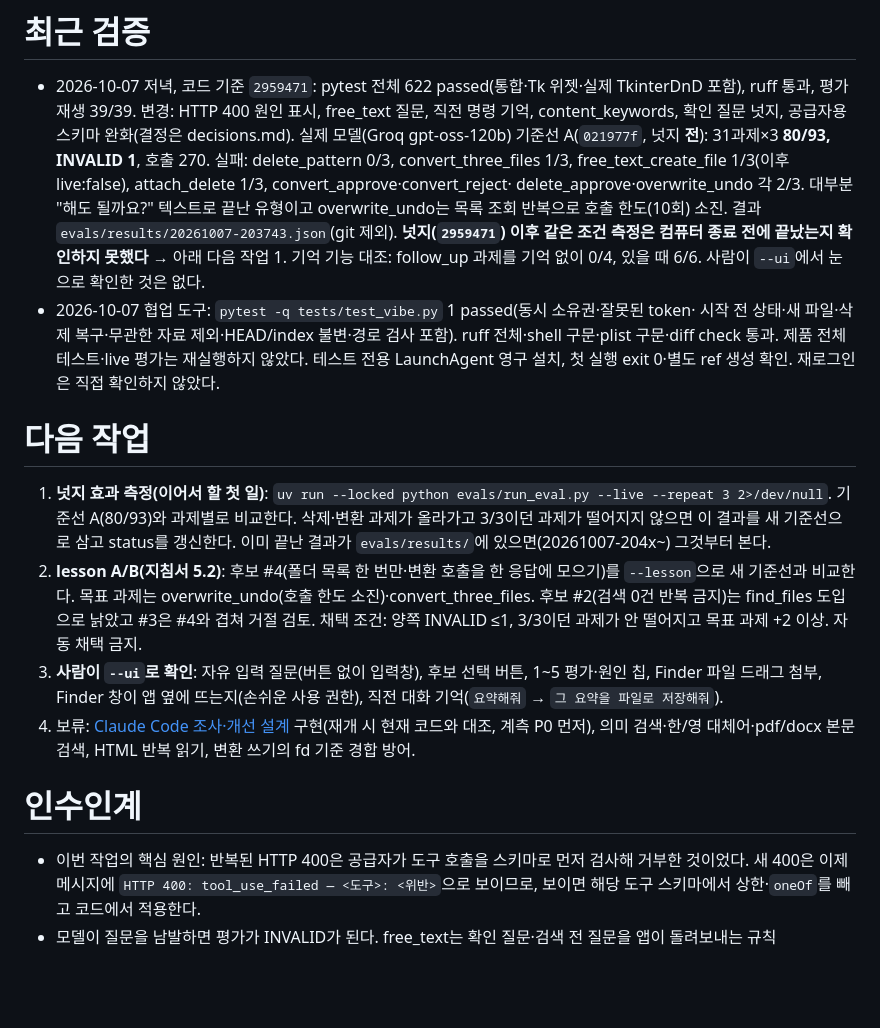
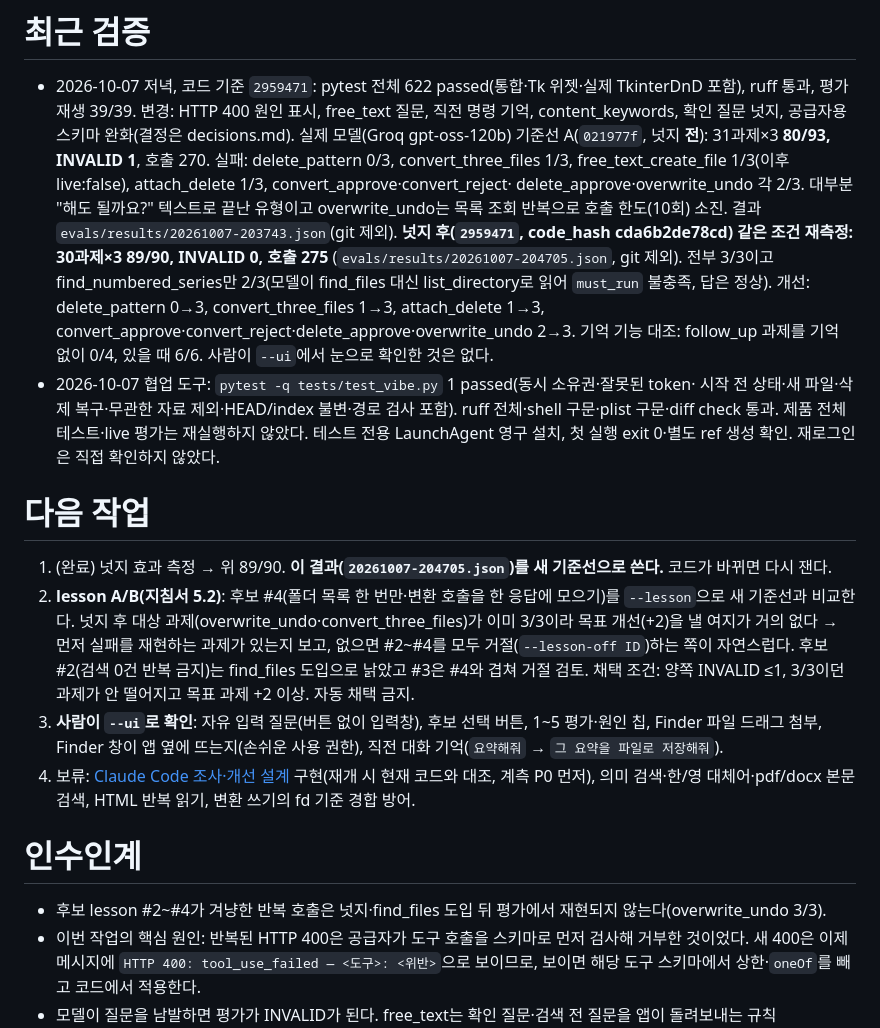
Before and after one commit to aidenselfin/Mac-Command-Assistant, a Markdown page: docs/status.md, the part around the change. Rendered like a GitHub page; blank space fills up the shorter version.

Commit message:
docs(status): 확인 질문 넛지 이후 평가 89/90 기록과 다음 작업 정리
Co-Authored-By: Claude Sonnet 5.5 <noreply@anthropic.com>

```diff
--- a/docs/status.md
+++ b/docs/status.md
@@ -11,7 +11,10 @@
   실제 모델(Groq gpt-oss-120b) 기준선 A(`021977f`, 넛지 **전**): 31과제×3 **80/93, INVALID 1**, 호출 270.
   실패: delete_pattern 0/3, convert_three_files 1/3, free_text_create_file 1/3(이후 live:false), attach_delete 1/3, convert_approve·convert_reject·
   delete_approve·overwrite_undo 각 2/3. 대부분 "해도 될까요?" 텍스트로 끝난 유형이고 overwrite_undo는 목록 조회 반복으로 호출 한도(10회) 소진.
-  결과 `evals/results/20261007-203743.json`(git 제외). **넛지(`2959471`) 이후 같은 조건 측정은 컴퓨터 종료 전에 끝났는지 확인하지 못했다** → 아래 다음 작업 1.
+  결과 `evals/results/20261007-203743.json`(git 제외).
+  **넛지 후(`2959471`, code_hash cda6b2de78cd) 같은 조건 재측정: 30과제×3 89/90, INVALID 0, 호출 275** (`evals/results/20261007-204705.json`, git 제외).
+  전부 3/3이고 find_numbered_series만 2/3(모델이 find_files 대신 list_directory로 읽어 `must_run` 불충족, 답은 정상).
+  개선: delete_pattern 0→3, convert_three_files 1→3, attach_delete 1→3, convert_approve·convert_reject·delete_approve·overwrite_undo 2→3.
   기억 기능 대조: follow_up 과제를 기억 없이 0/4, 있을 때 6/6. 사람이 `--ui`에서 눈으로 확인한 것은 없다.
 - 2026-10-07 협업 도구: `pytest -q tests/test_vibe.py` 1 passed(동시 소유권·잘못된 token·
   시작 전 상태·새 파일·삭제 복구·무관한 자료 제외·HEAD/index 불변·경로 검사 포함).
@@ -19,11 +22,10 @@
   테스트 전용 LaunchAgent 영구 설치, 첫 실행 exit 0·별도 ref 생성 확인. 재로그인은 직접 확인하지 않았다.
 
 # 다음 작업
-1. **넛지 효과 측정(이어서 할 첫 일)**: `uv run --locked python evals/run_eval.py --live --repeat 3 2>/dev/null`.
-   기준선 A(80/93)와 과제별로 비교한다. 삭제·변환 과제가 올라가고 3/3이던 과제가 떨어지지 않으면 이 결과를 새 기준선으로 삼고
-   status를 갱신한다. 이미 끝난 결과가 `evals/results/`에 있으면(20261007-204x~) 그것부터 본다.
+1. (완료) 넛지 효과 측정 → 위 89/90. **이 결과(`20261007-204705.json`)를 새 기준선으로 쓴다.** 코드가 바뀌면 다시 잰다.
 2. **lesson A/B(지침서 5.2)**: 후보 #4(폴더 목록 한 번만·변환 호출을 한 응답에 모으기)를 `--lesson`으로 새 기준선과 비교한다.
-   목표 과제는 overwrite_undo(호출 한도 소진)·convert_three_files. 후보 #2(검색 0건 반복 금지)는 find_files 도입으로 낡았고 #3은 #4와 겹쳐 거절 검토.
+   넛지 후 대상 과제(overwrite_undo·convert_three_files)가 이미 3/3이라 목표 개선(+2)을 낼 여지가 거의 없다 → 먼저 실패를
+   재현하는 과제가 있는지 보고, 없으면 #2~#4를 모두 거절(`--lesson-off ID`)하는 쪽이 자연스럽다. 후보 #2(검색 0건 반복 금지)는 find_files 도입으로 낡았고 #3은 #4와 겹쳐 거절 검토.
    채택 조건: 양쪽 INVALID ≤1, 3/3이던 과제가 안 떨어지고 목표 과제 +2 이상. 자동 채택 금지.
 3. **사람이 `--ui`로 확인**: 자유 입력 질문(버튼 없이 입력창), 후보 선택 버튼, 1~5 평가·원인 칩, Finder 파일 드래그 첨부,
    Finder 창이 앱 옆에 뜨는지(손쉬운 사용 권한), 직전 대화 기억(`요약해줘` → `그 요약을 파일로 저장해줘`).
@@ -31,6 +33,7 @@
    의미 검색·한/영 대체어·pdf/docx 본문 검색, HTML 반복 읽기, 변환 쓰기의 fd 기준 경합 방어.
 
 # 인수인계
+- 후보 lesson #2~#4가 겨냥한 반복 호출은 넛지·find_files 도입 뒤 평가에서 재현되지 않는다(overwrite_undo 3/3).
 - 이번 작업의 핵심 원인: 반복된 HTTP 400은 공급자가 도구 호출을 스키마로 먼저 검사해 거부한 것이었다. 새 400은 이제 메시지에
   `HTTP 400: tool_use_failed — <도구>: <위반>`으로 보이므로, 보이면 해당 도구 스키마에서 상한·`oneOf`를 빼고 코드에서 적용한다.
 - 모델이 질문을 남발하면 평가가 INVALID가 된다. free_text는 확인 질문·검색 전 질문을 앱이 돌려보내는 규칙(`_free_text_refusal`)이 있어야 한다.
```
